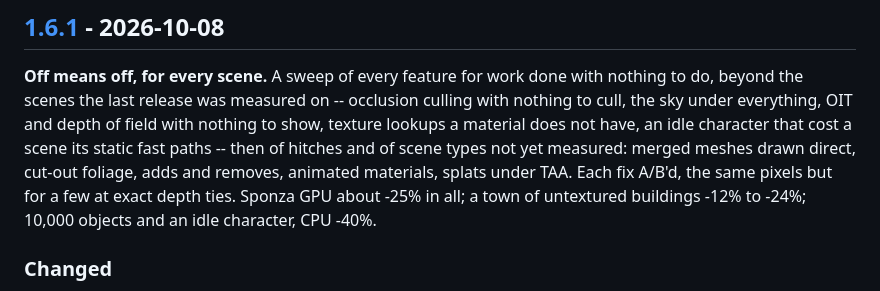
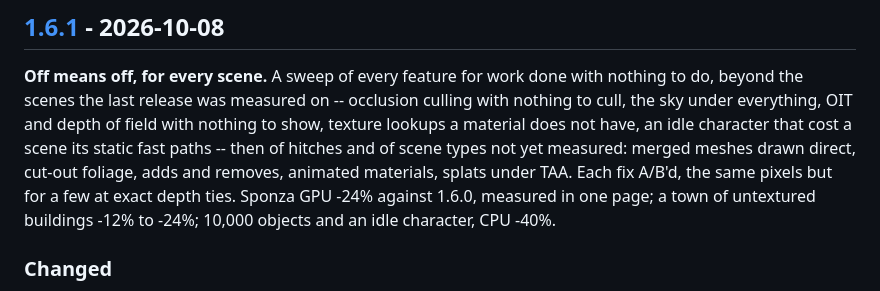
Before and after one commit to nolanbaxter/winding, a Markdown page: CHANGELOG.md, the part around the change. Rendered like a GitHub page.

Commit message:
CHANGELOG: 1.6.1's Sponza figure, measured against 1.6.0
Co-Authored-By: Claude Opus 5.5 <noreply@anthropic.com>

```diff
--- a/CHANGELOG.md
+++ b/CHANGELOG.md
@@ -15,7 +15,7 @@ sky under everything, OIT and depth of field with nothing to show, texture looku
 not have, an idle character that cost a scene its static fast paths -- then of hitches and of scene
 types not yet measured: merged meshes drawn direct, cut-out foliage, adds and removes, animated
 materials, splats under TAA. Each fix A/B'd, the same pixels but for a few at exact depth ties.
-Sponza GPU about -25% in all; a town of untextured buildings -12% to -24%; 10,000 objects and an
+Sponza GPU -24% against 1.6.0, measured in one page; a town of untextured buildings -12% to -24%; 10,000 objects and an
 idle character, CPU -40%.
 
 ### Changed
```
